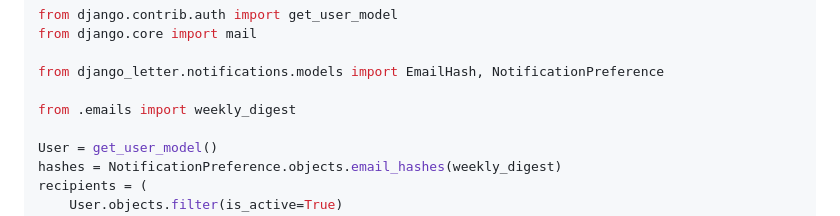
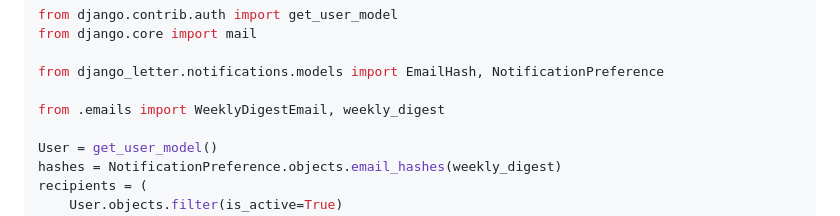
Before and after one commit to codingjoe/django-letter, a Markdown page: README.md, the part around the change. Rendered like a GitHub page.

Commit message:
Fix README example import

```diff
--- a/README.md
+++ b/README.md
@@ -196,7 +196,7 @@ from django.core import mail
 
 from django_letter.notifications.models import EmailHash, NotificationPreference
 
-from .emails import weekly_digest
+from .emails import WeeklyDigestEmail, weekly_digest
 
 User = get_user_model()
 hashes = NotificationPreference.objects.email_hashes(weekly_digest)
```
